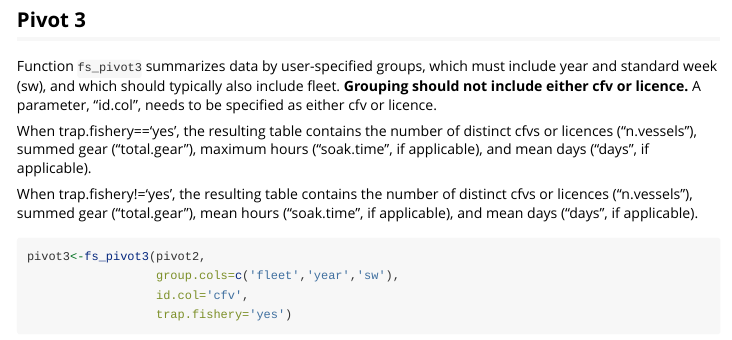
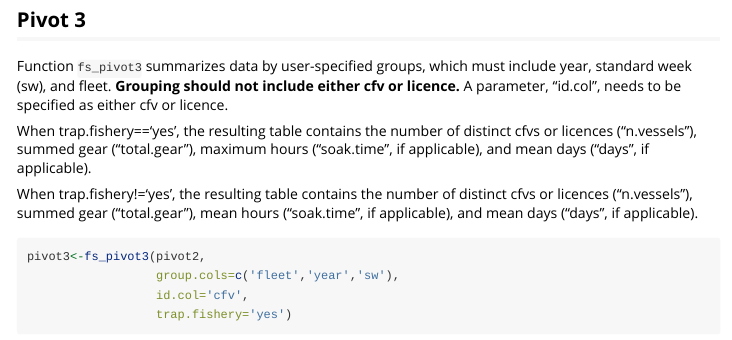
Before and after one commit to JoleneSutton/fisheriescape, an R Markdown document (vignettes/fisheriescape_vignette.Rmd): the page in a window 1100 px wide, from 3920 px down. Rendered offline with R 4.5, knitr and Pandoc, with nearby package versions; some code elsewhere in the file could not run offline; long lines of code are wrapped.

Commit message:
edit vignette text

```diff
--- a/vignettes/fisheriescape_vignette.Rmd
+++ b/vignettes/fisheriescape_vignette.Rmd
@@ -142,7 +142,7 @@ summary(pivot2)
 
 
 ## Pivot 3
-Function `fs_pivot3` summarizes data by user-specified groups, which must include year and standard week (sw), and which should typically also include fleet. **Grouping should not include either cfv or licence.** A parameter, "id.col", needs to be specified as either cfv or licence.
+Function `fs_pivot3` summarizes data by user-specified groups, which must include year, standard week (sw), and fleet. **Grouping should not include either cfv or licence.** A parameter, "id.col", needs to be specified as either cfv or licence.
 
 When trap.fishery=='yes', the resulting table contains the number of distinct cfvs or licences ("n.vessels"), summed gear ("total.gear"), maximum hours ("soak.time", if applicable), and mean days ("days", if applicable).
 
```
